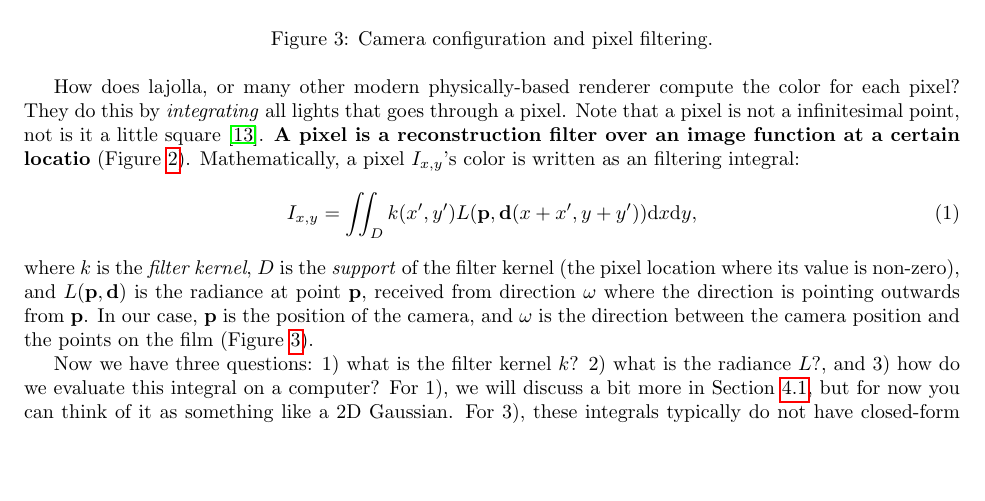
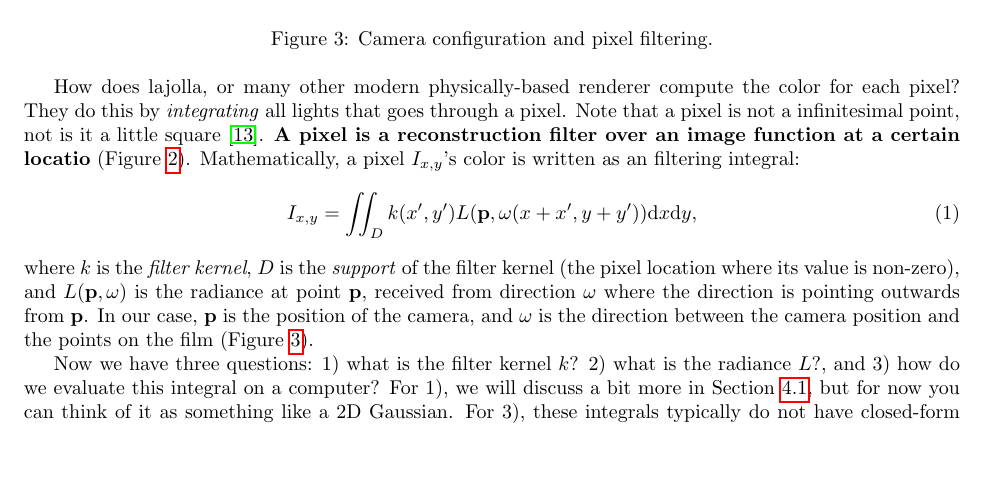
Before and after one commit to wuyah/lajolla_public_cse272, a LaTeX problem sheet (handouts/homework0.tex): part of page 3 of 26, cut so that both start at the same text. Compiled offline with pdfLaTeX.

Commit message:
cleanup notation

```diff
--- a/handouts/homework0.tex
+++ b/handouts/homework0.tex
@@ -128,10 +128,10 @@ Below we will take a whirlwind tour over the basics of physically-based renderin
 
 How does lajolla, or many other modern physically-based renderer compute the color for each pixel? They do this by \emph{integrating} all lights that goes through a pixel. Note that a pixel is not a infinitesimal point, not is it a little square~\cite{Smith:1995:PLS}. \textbf{A pixel is a reconstruction filter over an image function at a certain locatio} (Figure~\ref{fig:pixel_filter}). Mathematically, a pixel $I_{x, y}$'s color is written as an filtering integral:
 \begin{equation}
-    I_{x, y} = \iint_{D} k(x', y') L(\mathbf{p}, \mathbf{d}(x + x', y + y')) \mathrm{d}x\mathrm{d}y,
+    I_{x, y} = \iint_{D} k(x', y') L(\mathbf{p}, \mathbf{\omega}(x + x', y + y')) \mathrm{d}x\mathrm{d}y,
     \label{eq:pixel_filter}
 \end{equation}
-where $k$ is the \emph{filter kernel}, $D$ is the \emph{support} of the filter kernel (the pixel location where its value is non-zero), and $L(\mathbf{p}, \mathbf{d})$ is the radiance at point $\mathbf{p}$, received from direction $\mathbf{\omega}$ where the direction is pointing outwards from $\mathbf{p}$. In our case, $\mathbf{p}$ is the position of the camera, and $\mathbf{\omega}$ is the direction between the camera position and the points on the film (Figure~\ref{fig:camera}).
+where $k$ is the \emph{filter kernel}, $D$ is the \emph{support} of the filter kernel (the pixel location where its value is non-zero), and $L(\mathbf{p}, \mathbf{\omega})$ is the radiance at point $\mathbf{p}$, received from direction $\mathbf{\omega}$ where the direction is pointing outwards from $\mathbf{p}$. In our case, $\mathbf{p}$ is the position of the camera, and $\mathbf{\omega}$ is the direction between the camera position and the points on the film (Figure~\ref{fig:camera}).
 
 Now we have three questions: 1) what is the filter kernel $k$? 2) what is the radiance $L$?, and 3) how do we evaluate this integral on a computer? For 1), we will discuss a bit more in Section~\ref{sec:pixel_filter}, but for now you can think of it as something like a 2D Gaussian. For 3), these integrals typically do not have closed-form solutions,\footnote{There are rendering algorithms that based on closed-form solutions of these integrals. Some radiosity algorithms~\cite{Schroder:1993:OFF} make use of closed-form solutions, for example. Also check out the excellent paper from Heitz et al.~\cite{Heitz:2016:RPS}} so we need to \emph{discretize} these integrals:
 \begin{equation}
```
Also changed, not shown: handouts/imgs/camera.pdf.
